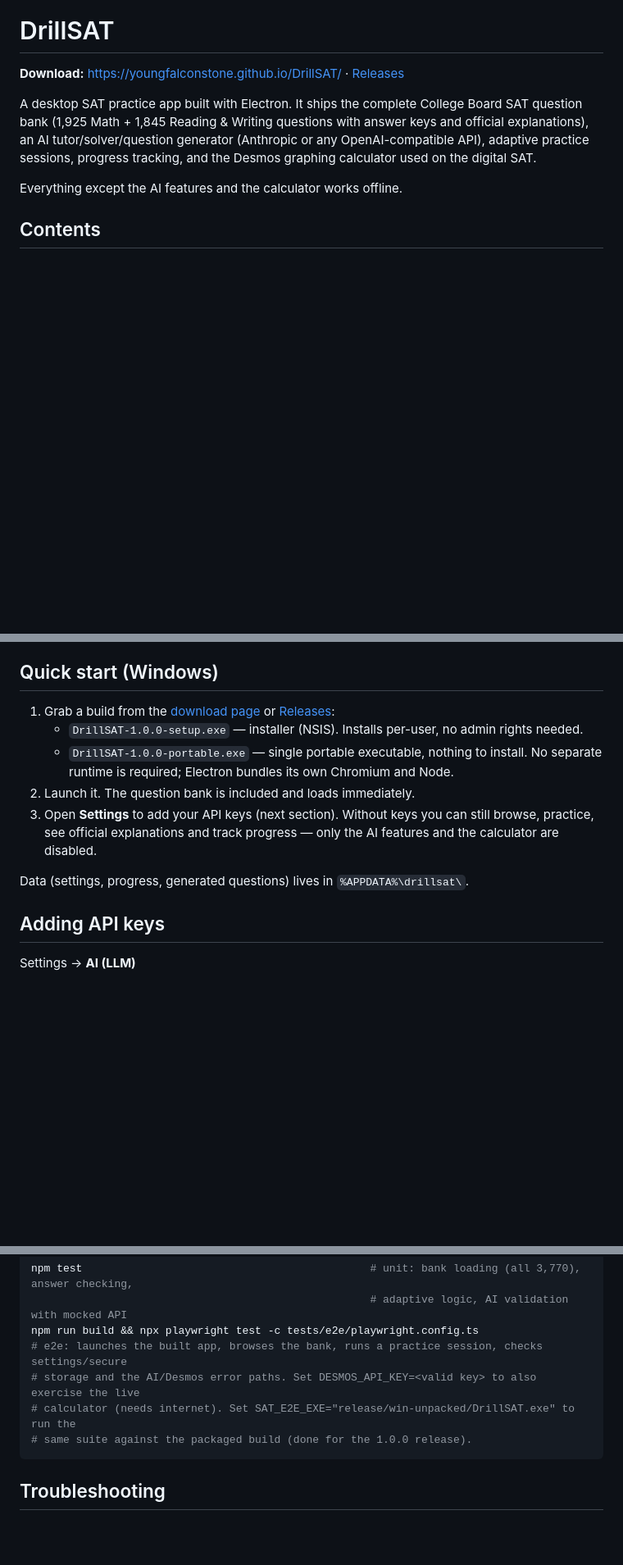
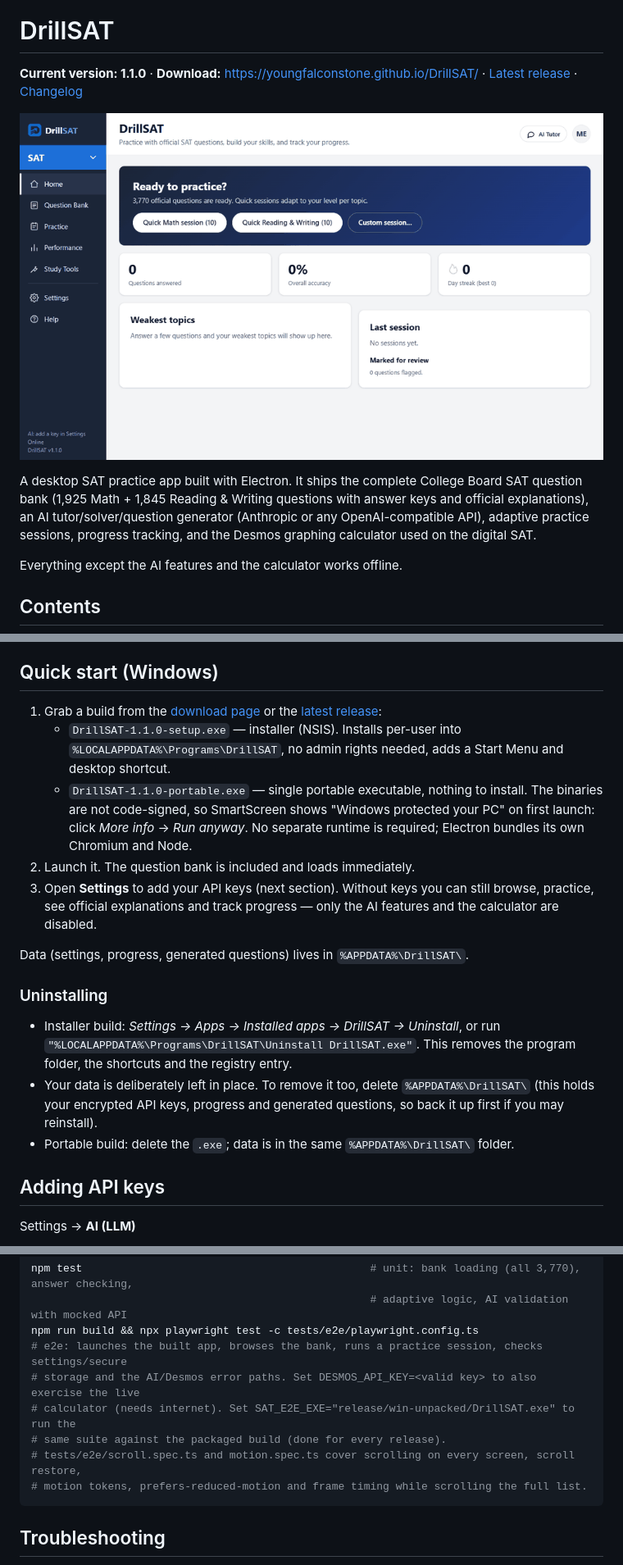
Before and after one commit to youngfalconstone/DrillSAT, a Markdown page: README.md, 3 parts joined by grey strips. Shown at 82% size. GitHub-like rendering; pictures changed too: docs/img/tour.gif (added); blank space fills up the shorter version.

Commit message:
Docs: 1.1.0 README (download, install/uninstall), refreshed screenshots, UI tour GIF
Co-Authored-By: Claude Fable 5.1 <noreply@anthropic.com>

````diff
--- a/README.md
+++ b/README.md
@@ -2,7 +2,9 @@
 
 # DrillSAT
 
-**Download:** <https://youngfalconstone.github.io/DrillSAT/> · [Releases](https://github.com/youngfalconstone/DrillSAT/releases)
+**Current version: 1.1.0** · **Download:** <https://youngfalconstone.github.io/DrillSAT/> · [Latest release](https://github.com/youngfalconstone/DrillSAT/releases/latest) · [Changelog](CHANGELOG.md)
+
+<p align="center"><img src="docs/img/tour.gif" alt="DrillSAT tour: question bank, a math question with the official explanation, a practice session and the AI tutor" width="800"></p>
 
 A desktop SAT practice app built with Electron. It ships the complete College Board SAT question
 bank (1,925 Math + 1,845 Reading & Writing questions with answer keys and official explanations),
@@ -25,15 +27,27 @@ Everything except the AI features and the calculator works offline.
 
 ## Quick start (Windows)
 
-1. Grab a build from the [download page](https://youngfalconstone.github.io/DrillSAT/) or [Releases](https://github.com/youngfalconstone/DrillSAT/releases):
-   - `DrillSAT-1.0.0-setup.exe` — installer (NSIS). Installs per-user, no admin rights needed.
-   - `DrillSAT-1.0.0-portable.exe` — single portable executable, nothing to install.
+1. Grab a build from the [download page](https://youngfalconstone.github.io/DrillSAT/) or the [latest release](https://github.com/youngfalconstone/DrillSAT/releases/latest):
+   - `DrillSAT-1.1.0-setup.exe` — installer (NSIS). Installs per-user into `%LOCALAPPDATA%\Programs\DrillSAT`,
+     no admin rights needed, adds a Start Menu and desktop shortcut.
+   - `DrillSAT-1.1.0-portable.exe` — single portable executable, nothing to install.
+   The binaries are not code-signed, so SmartScreen shows "Windows protected your PC" on first launch:
+   click *More info* → *Run anyway*.
    No separate runtime is required; Electron bundles its own Chromium and Node.
 2. Launch it. The question bank is included and loads immediately.
 3. Open **Settings** to add your API keys (next section). Without keys you can still browse, practice,
    see official explanations and track progress — only the AI features and the calculator are disabled.
 
-Data (settings, progress, generated questions) lives in `%APPDATA%\drillsat\`.
+Data (settings, progress, generated questions) lives in `%APPDATA%\DrillSAT\`.
+
+### Uninstalling
+
+- Installer build: *Settings → Apps → Installed apps → DrillSAT → Uninstall*, or run
+  `"%LOCALAPPDATA%\Programs\DrillSAT\Uninstall DrillSAT.exe"`. This removes the program folder, the
+  shortcuts and the registry entry.
+- Your data is deliberately left in place. To remove it too, delete `%APPDATA%\DrillSAT\` (this holds your
+  encrypted API keys, progress and generated questions, so back it up first if you may reinstall).
+- Portable build: delete the `.exe`; data is in the same `%APPDATA%\DrillSAT\` folder.
 
 ## Adding API keys
 
@@ -160,7 +174,9 @@ npm run build && npx playwright test -c tests/e2e/playwright.config.ts
 # e2e: launches the built app, browses the bank, runs a practice session, checks settings/secure
 # storage and the AI/Desmos error paths. Set DESMOS_API_KEY=<valid key> to also exercise the live
 # calculator (needs internet). Set SAT_E2E_EXE="release/win-unpacked/DrillSAT.exe" to run the
-# same suite against the packaged build (done for the 1.0.0 release).
+# same suite against the packaged build (done for every release).
+# tests/e2e/scroll.spec.ts and motion.spec.ts cover scrolling on every screen, scroll restore,
+# motion tokens, prefers-reduced-motion and frame timing while scrolling the full list.
 ```
 
 ## Troubleshooting
````
Also changed, not shown: other parts of README.md (+2 -2 lines), docs/img/screenshot-dark.png (added), docs/img/screenshot-home.png, docs/img/screenshot-practice.png, docs/img/screenshot-question.png, 1 other file.
